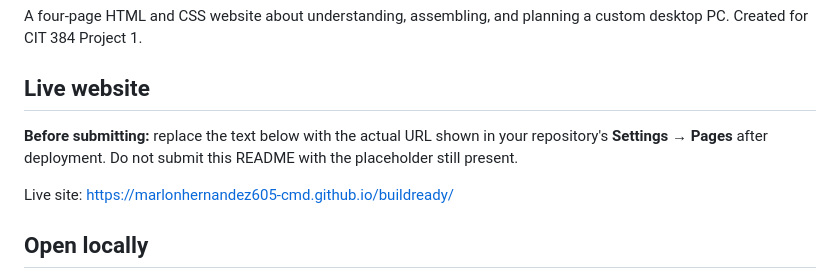
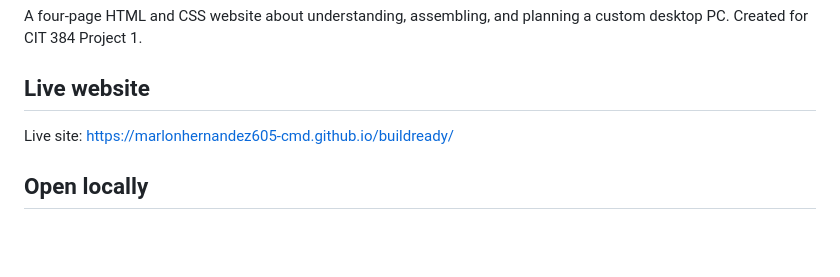
Before and after one commit to marlonhernandez605-cmd/buildready, a Markdown page: README.md, the part around the change. GitHub-like rendering; blank space fills up the shorter version.

```diff
--- a/README.md
+++ b/README.md
@@ -3,8 +3,6 @@
 A four-page HTML and CSS website about understanding, assembling, and planning a custom desktop PC. Created for CIT 384 Project 1.
 
 ## Live website
-
-**Before submitting:** replace the text below with the actual URL shown in your repository's **Settings → Pages** after deployment. Do not submit this README with the placeholder still present.
 
 Live site: https://marlonhernandez605-cmd.github.io/buildready/
 
```
